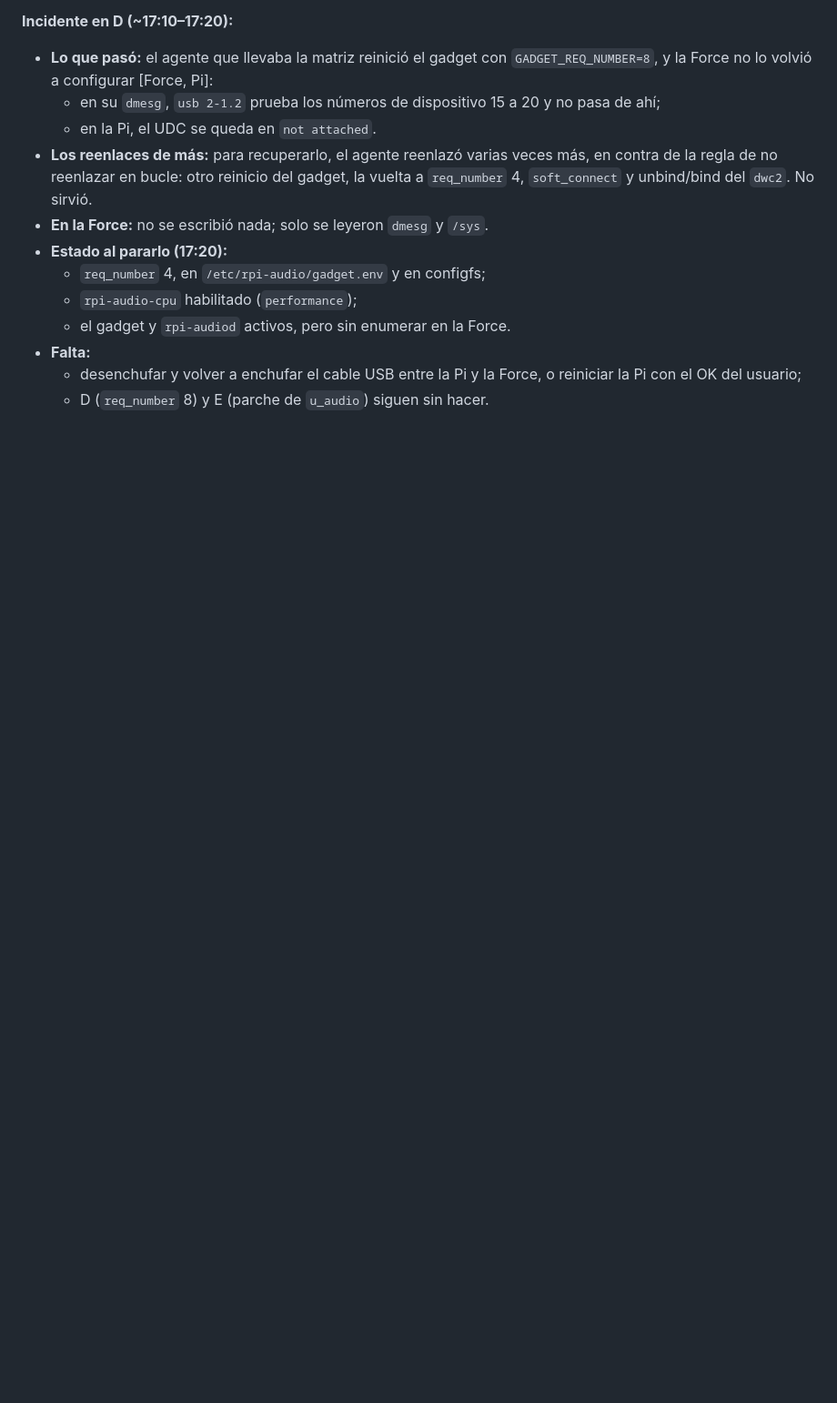
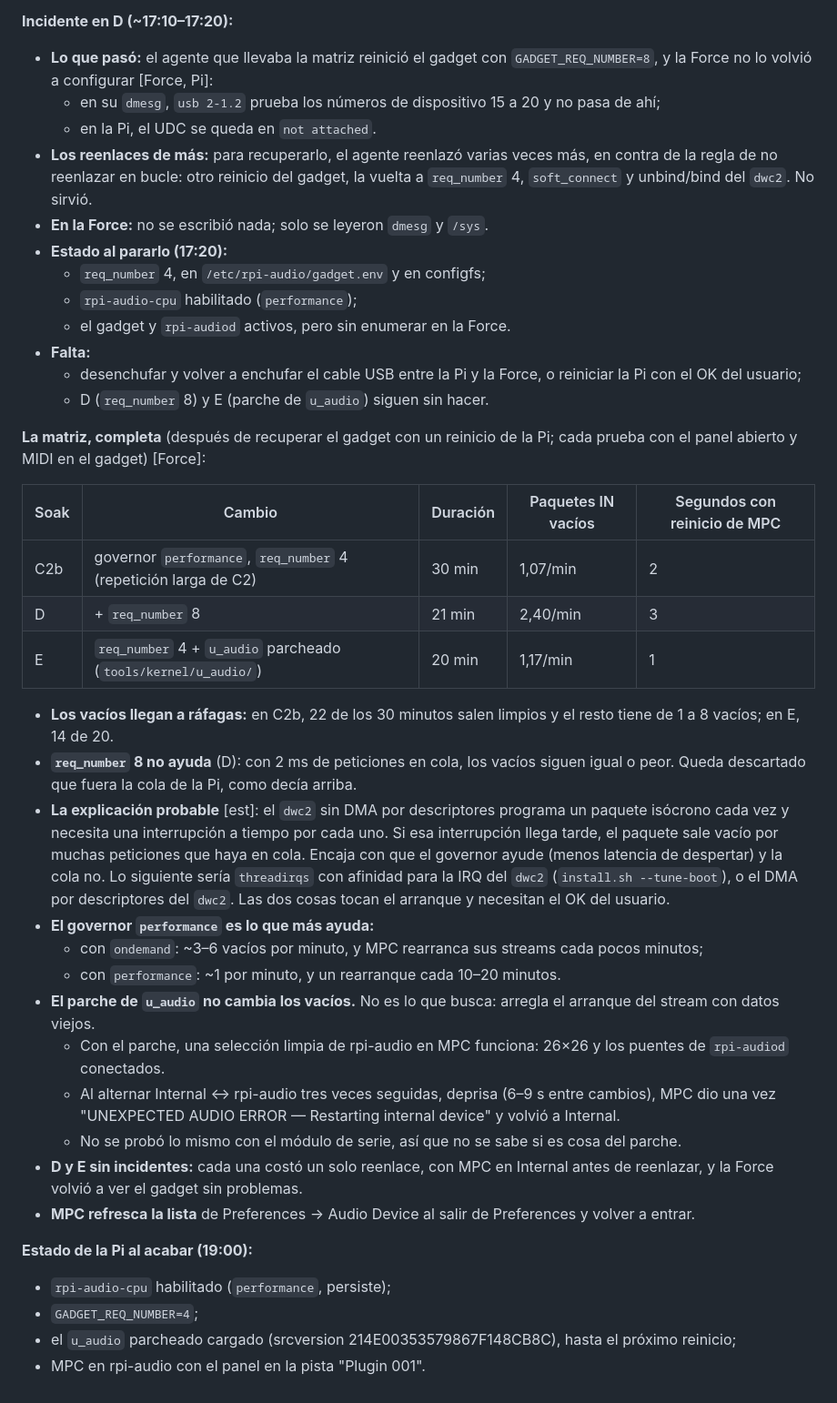
Before and after one commit to trak3r-os/mpc-rpi4-audioface, a Markdown page: docs/hw/2026-10-30-boot-soak.md, the part around the change. Shown at 91% size. GitHub-like rendering; blank space fills up the shorter version.

Commit message:
Soak matrix done: governor helps, req_number 8 does not, u_audio patch neutral
Co-Authored-By: Claude Opus 5.5 <noreply@anthropic.com>

```diff
--- a/docs/hw/2026-10-30-boot-soak.md
+++ b/docs/hw/2026-10-30-boot-soak.md
@@ -253,3 +253,30 @@ Pista MIDI de prueba en un proyecto nuevo y sin guardar, montada con MPC Remote:
 - **Falta:**
   - desenchufar y volver a enchufar el cable USB entre la Pi y la Force, o reiniciar la Pi con el OK del usuario;
   - D (`req_number` 8) y E (parche de `u_audio`) siguen sin hacer.
+
+**La matriz, completa** (después de recuperar el gadget con un reinicio de la Pi; cada prueba con el panel abierto y MIDI en el gadget) [Force]:
+
+| Soak | Cambio | Duración | Paquetes IN vacíos | Segundos con reinicio de MPC |
+|---|---|---|---|---|
+| C2b | governor `performance`, `req_number` 4 (repetición larga de C2) | 30 min | 1,07/min | 2 |
+| D | + `req_number` 8 | 21 min | 2,40/min | 3 |
+| E | `req_number` 4 + `u_audio` parcheado (`tools/kernel/u_audio/`) | 20 min | 1,17/min | 1 |
+
+- **Los vacíos llegan a ráfagas:** en C2b, 22 de los 30 minutos salen limpios y el resto tiene de 1 a 8 vacíos; en E, 14 de 20.
+- **`req_number` 8 no ayuda** (D): con 2 ms de peticiones en cola, los vacíos siguen igual o peor. Queda descartado que fuera la cola de la Pi, como decía arriba.
+- **La explicación probable** [est]: el `dwc2` sin DMA por descriptores programa un paquete isócrono cada vez y necesita una interrupción a tiempo por cada uno. Si esa interrupción llega tarde, el paquete sale vacío por muchas peticiones que haya en cola. Encaja con que el governor ayude (menos latencia de despertar) y la cola no. Lo siguiente sería `threadirqs` con afinidad para la IRQ del `dwc2` (`install.sh --tune-boot`), o el DMA por descriptores del `dwc2`. Las dos cosas tocan el arranque y necesitan el OK del usuario.
+- **El governor `performance` es lo que más ayuda:**
+  - con `ondemand`: ~3–6 vacíos por minuto, y MPC rearranca sus streams cada pocos minutos;
+  - con `performance`: ~1 por minuto, y un rearranque cada 10–20 minutos.
+- **El parche de `u_audio` no cambia los vacíos.** No es lo que busca: arregla el arranque del stream con datos viejos.
+  - Con el parche, una selección limpia de rpi-audio en MPC funciona: 26×26 y los puentes de `rpi-audiod` conectados.
+  - Al alternar Internal ↔ rpi-audio tres veces seguidas, deprisa (6–9 s entre cambios), MPC dio una vez "UNEXPECTED AUDIO ERROR — Restarting internal device" y volvió a Internal.
+  - No se probó lo mismo con el módulo de serie, así que no se sabe si es cosa del parche.
+- **D y E sin incidentes:** cada una costó un solo reenlace, con MPC en Internal antes de reenlazar, y la Force volvió a ver el gadget sin problemas.
+- **MPC refresca la lista** de Preferences → Audio Device al salir de Preferences y volver a entrar.
+
+**Estado de la Pi al acabar (19:00):**
+- `rpi-audio-cpu` habilitado (`performance`, persiste);
+- `GADGET_REQ_NUMBER=4`;
+- el `u_audio` parcheado cargado (srcversion 214E00353579867F148CB8C), hasta el próximo reinicio;
+- MPC en rpi-audio con el panel en la pista "Plugin 001".
```
Also changed, not shown: docs/STATUS.md (+7 -6 lines).
